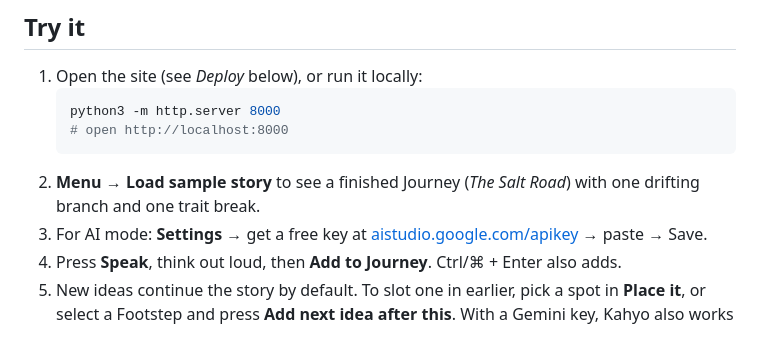
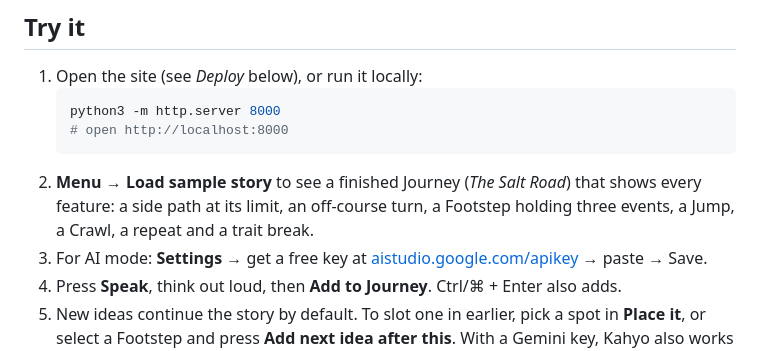
Before and after one commit to syuniqe/Kahyo, a Markdown page: README.md, the part around the change. GitHub-like rendering.

Commit message:
README: describe the fuller sample
Co-Authored-By: Claude Opus 5.5 <noreply@anthropic.com>
Claude-Session: https://claude.ai/code/session_01Dcc8V6tB5BoBBBVPAEp1c6

````diff
--- a/README.md
+++ b/README.md
@@ -21,7 +21,7 @@ Without a key the app still works in **offline mode**: one Footstep per idea, si
    python3 -m http.server 8000
    # open http://localhost:8000
    ```
-2. **Menu → Load sample story** to see a finished Journey (*The Salt Road*) with one drifting branch and one trait break.
+2. **Menu → Load sample story** to see a finished Journey (*The Salt Road*) that shows every feature: a side path at its limit, an off-course turn, a Footstep holding three events, a Jump, a Crawl, a repeat and a trait break.
 3. For AI mode: **Settings** → get a free key at [aistudio.google.com/apikey](https://aistudio.google.com/apikey) → paste → Save.
 4. Press **Speak**, think out loud, then **Add to Journey**. Ctrl/⌘ + Enter also adds.
 5. New ideas continue the story by default. To slot one in earlier, pick a spot in **Place it**, or select a Footstep and press **Add next idea after this**. With a Gemini key, Kahyo also works out the spot from what you say ("before the king...", "back at the start"). **↑ Earlier / ↓ Later** reorder a Footstep.
````
